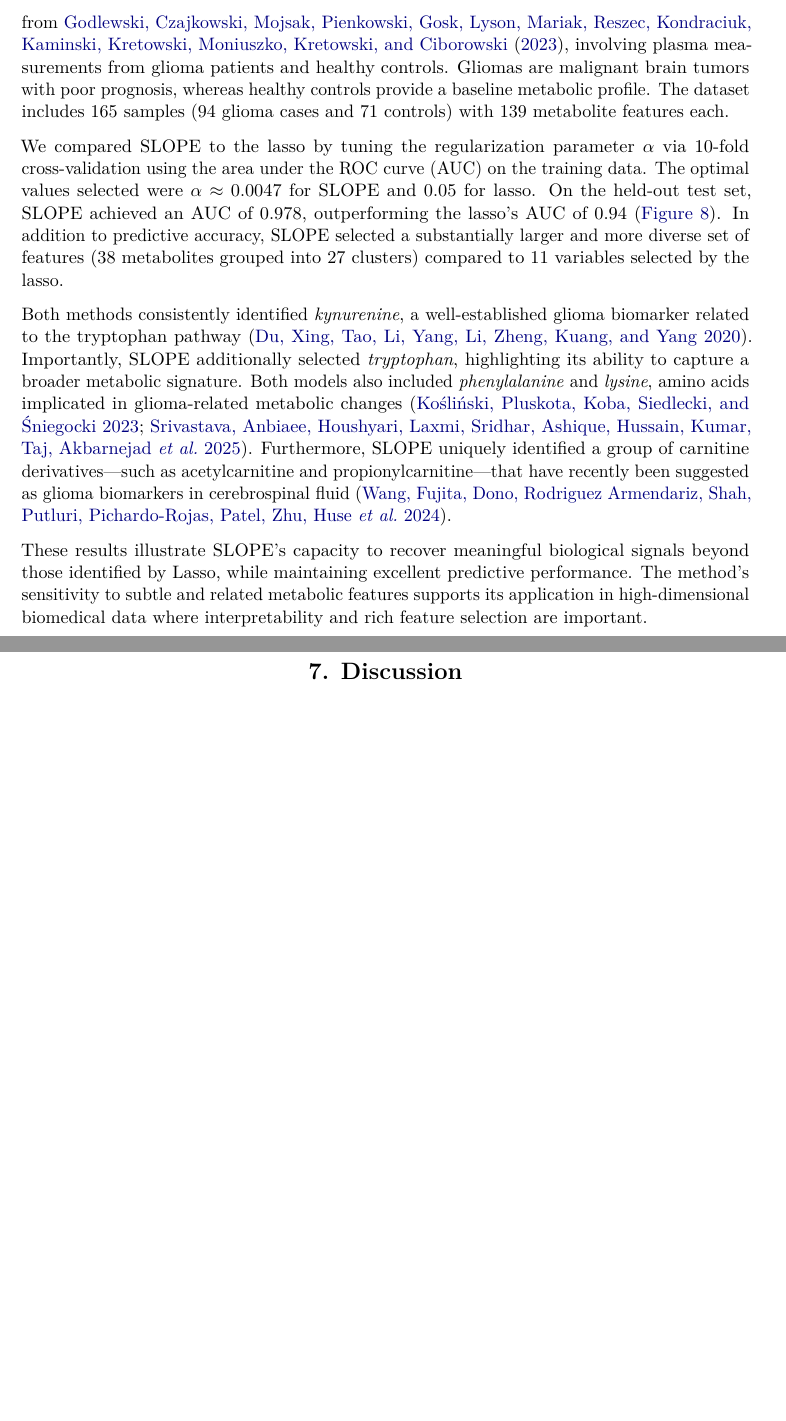
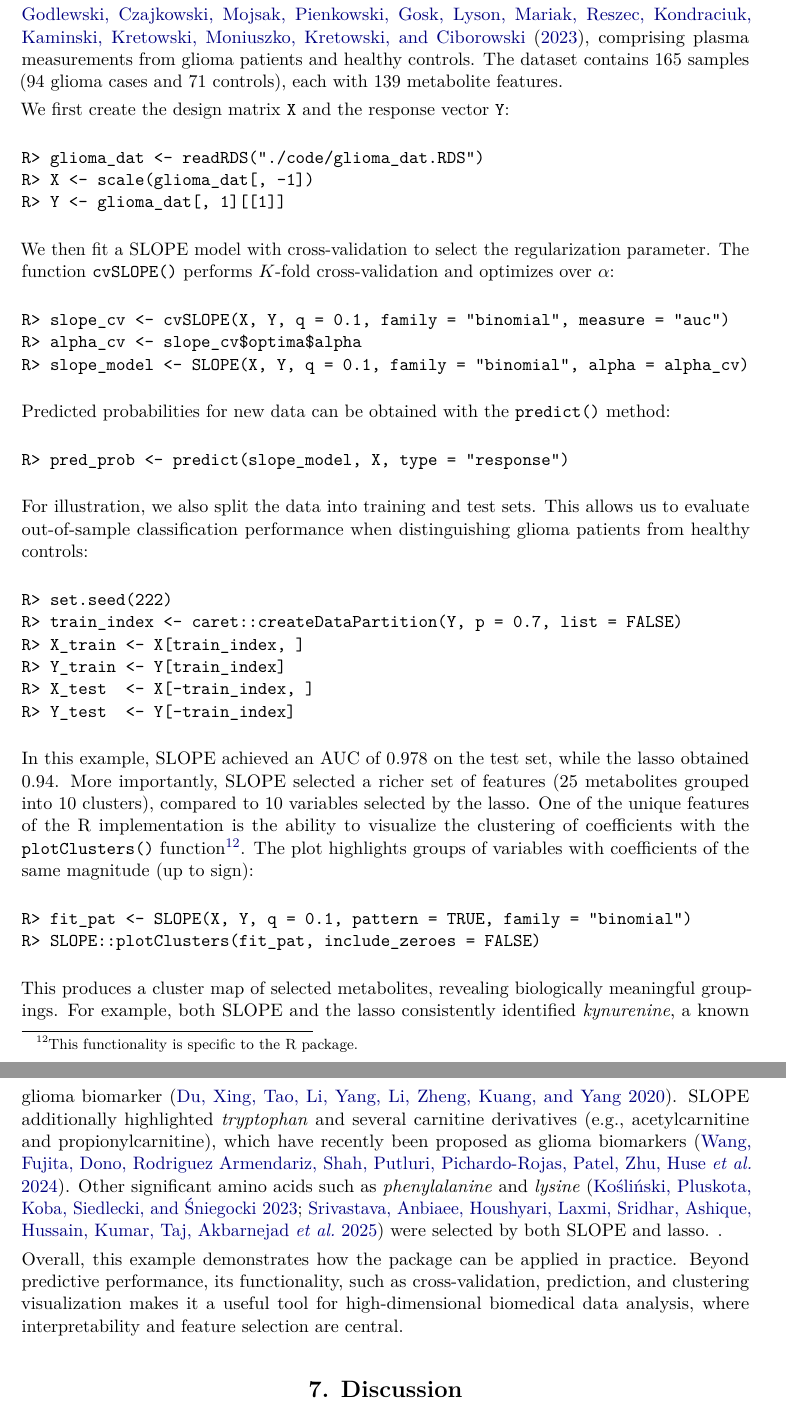
Before and after one commit to jolars/slope-package-paper, a LaTeX document (main.tex): two parts of pages 19 and 20 of 28 before the commit and two parts of pages 19 and 21 of 30 after it, joined at a grey line, cut so that both start at the same text, the shorter picture padded with empty space. Compiled offline with pdfLaTeX.

Commit message:
text revisions

```diff
--- a/main.tex
+++ b/main.tex
@@ -940,18 +940,59 @@ than all the competing methods.
 
 \section{Application to real-world data}\label{sec:realdat}
 
-To demonstrate the practical utility of SLOPE, we applied it to a metabolomics
-dataset from \citet{Godlewski2023}, involving plasma measurements from glioma
-patients and healthy controls. Gliomas are malignant brain tumors with poor
-prognosis, whereas healthy controls provide a baseline metabolic profile. The
-dataset includes 165 samples (94 glioma cases and 71 controls) with 139
-metabolite features each.
+To illustrate the practical utility of SLOPE, we applied it to a metabolomics
+dataset from \citet{Godlewski2023}, comprising plasma measurements from glioma
+patients and healthy controls. The dataset contains 165 samples (94 glioma
+cases and 71 controls), each with 139 metabolite features.
 
-We compared SLOPE to the lasso by tuning the regularization parameter $\alpha$
-via 10-fold cross-validation using the area under the ROC curve (AUC) on the
-training data. The optimal values selected were  $\alpha \approx 0.0047$ for
-SLOPE and $0.05$ for lasso. On the held-out test set, SLOPE achieved an AUC of
-0.978, outperforming the lasso’s AUC of 0.94 (\autoref{fig:roc-curve}).
-In addition to predictive accuracy, SLOPE selected a substantially larger and
-more diverse set of features (38 metabolites grouped into 27 clusters) compared
-to 11 variables selected by the lasso.
+We first create the design matrix \texttt{X} and the response vector
+\texttt{Y}:
+
+\begin{Code}
+R> glioma_dat <- readRDS("./code/glioma_dat.RDS")
+R> X <- scale(glioma_dat[, -1])
+R> Y <- glioma_dat[, 1][[1]]
+\end{Code}
+
+We then fit a SLOPE model with cross-validation to select the regularization
+parameter. The function \texttt{cvSLOPE()} performs $K$-fold cross-validation
+and optimizes over~$\alpha$:
+
+\begin{Code}
+R> slope_cv <- cvSLOPE(X, Y, q = 0.1, family = "binomial", measure = "auc")
+R> alpha_cv <- slope_cv$optima$alpha
+R> slope_model <- SLOPE(X, Y, q = 0.1, family = "binomial", alpha = alpha_cv)
+\end{Code}
+
+Predicted probabilities for new data can be obtained with the \texttt{predict()}
+method:
+
+\begin{Code}
+R> pred_prob <- predict(slope_model, X, type = "response")
+\end{Code}
+
+For illustration, we also split the data into training and test sets. This
+allows us to evaluate out-of-sample classification performance when
+distinguishing glioma patients from healthy controls:
+
+\begin{Code}
+R> set.seed(222)
+R> train_index <- caret::createDataPartition(Y, p = 0.7, list = FALSE)
+R> X_train <- X[train_index, ]
+R> Y_train <- Y[train_index]
+R> X_test  <- X[-train_index, ]
+R> Y_test  <- Y[-train_index]
+\end{Code}
+
+In this example, SLOPE achieved an AUC of 0.978 on the test set, while the lasso
+obtained 0.94. More importantly, SLOPE selected a richer set of features (25
+metabolites grouped into 10 clusters), compared to 10 variables selected by the
+lasso. One of the unique features of the R implementation is the ability to
+visualize the clustering of coefficients with the \texttt{plotClusters()}
+function\footnote{This functionality is specific to the R package.}. The plot
+highlights groups of variables with coefficients of the same magnitude (up to
+sign):
+
+\begin{Code}
+R> fit_pat <- SLOPE(X, Y, q = 0.1, pattern = TRUE, family = "binomial")
+R> SLOPE::plotClusters(fit_pat, include_zeroes = FALSE)
@@ -963 +1002,0 @@ to 11 variables selected by the lasso.
-  \label{fig:roc-curve}
@@ -964,21 +1006,20 @@ to 11 variables selected by the lasso.
+  \label{fig:real-data-clusters}
 \end{figure}
 
-Both methods consistently identified \textit{kynurenine}, a well-established
-glioma biomarker related to the tryptophan pathway \citep{du2020both}.
-Importantly, SLOPE additionally selected \textit{tryptophan}, highlighting its
-ability to capture a broader metabolic signature. Both models also included
-\textit{phenylalanine} and \textit{lysine}, amino acids implicated in
-glioma-related metabolic changes \citep{koslinski2023comparative,
-  srivastava2025amino}. Furthermore, SLOPE uniquely identified a group of
-carnitine derivatives—such as acetylcarnitine and propionylcarnitine—that have
-recently been suggested as glioma biomarkers in cerebrospinal fluid
-\citep{wang2024genomic}.
+This produces a cluster map of selected metabolites, revealing biologically
+meaningful groupings. For example, both SLOPE and the lasso consistently
+identified \textit{kynurenine}, a known glioma biomarker \citep{du2020both}. SLOPE additionally
+highlighted \textit{tryptophan} and several carnitine derivatives (e.g.,
+acetylcarnitine and propionylcarnitine), which have recently been proposed as
+glioma biomarkers \citep{wang2024genomic}. Other significant amino acids such as
+\textit{phenylalanine} and \textit{lysine} \citep{koslinski2023comparative, srivastava2025amino} were selected by both SLOPE and lasso.
+.
 
-These results illustrate SLOPE's capacity to recover meaningful biological
-signals beyond those identified by Lasso, while maintaining excellent
-predictive performance. The method’s sensitivity to subtle and related
-metabolic features supports its application in high-dimensional biomedical data
-where interpretability and rich feature selection are important.
+Overall, this example demonstrates how the package can be applied in practice.
+Beyond predictive performance, its functionality, such as cross-validation,
+prediction, and clustering visualization makes it a useful tool for
+high-dimensional biomedical data analysis, where interpretability and feature
+selection are central.
 
 \section{Discussion}\label{sec:discussion}
 
```
Also changed, not shown: code/prepare_data.R (added, +15 -0 lines), code/real-data.R (+11 -23 lines), images/glioma-clusters.pdf, main.tex (6 more changed lines), 1 other file.
